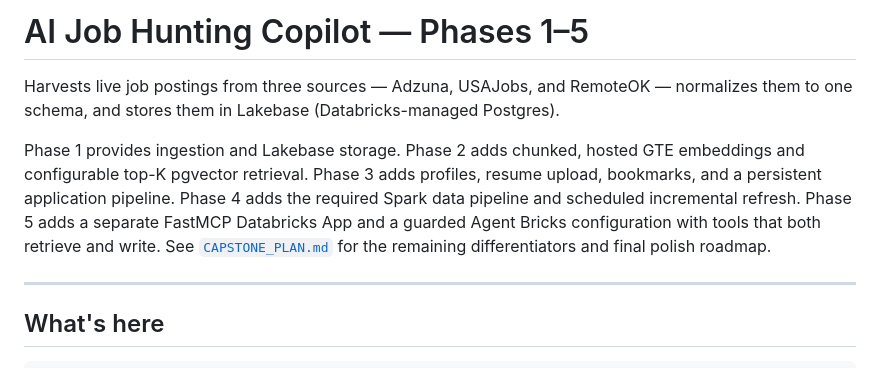
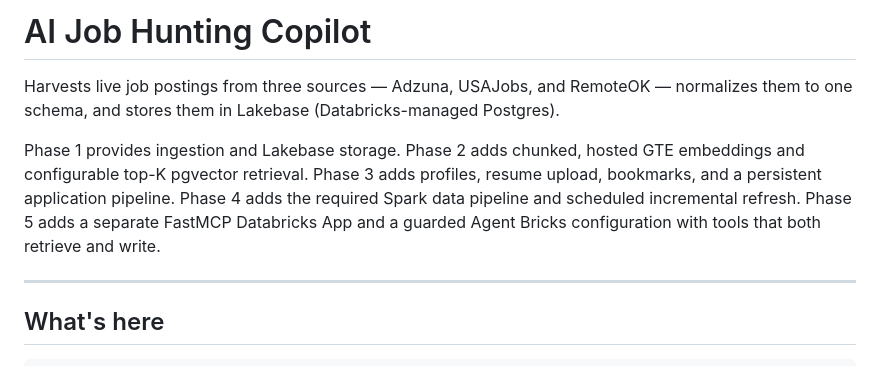
Before and after one commit to shwehan/job_search_copilot_w_brick, a Markdown page: README.md, the part around the change. GitHub-like rendering.

```diff
--- a/README.md
+++ b/README.md
@@ -1,4 +1,4 @@
-# AI Job Hunting Copilot — Phases 1–5
+# AI Job Hunting Copilot
 
 Harvests live job postings from three sources — Adzuna, USAJobs, and RemoteOK — normalizes them
 to one schema, and stores them in Lakebase (Databricks-managed Postgres).
@@ -7,8 +7,7 @@ Phase 1 provides ingestion and Lakebase storage. Phase 2 adds chunked, hosted GT
 configurable top-K pgvector retrieval. Phase 3 adds profiles, resume upload, bookmarks, and a
 persistent application pipeline. Phase 4 adds the required Spark data pipeline and scheduled
 incremental refresh. Phase 5 adds a separate FastMCP Databricks App and a guarded Agent Bricks
-configuration with tools that both retrieve and write. See [`CAPSTONE_PLAN.md`](CAPSTONE_PLAN.md)
-for the remaining differentiators and final polish roadmap.
+configuration with tools that both retrieve and write.
 
 ---
 
```
